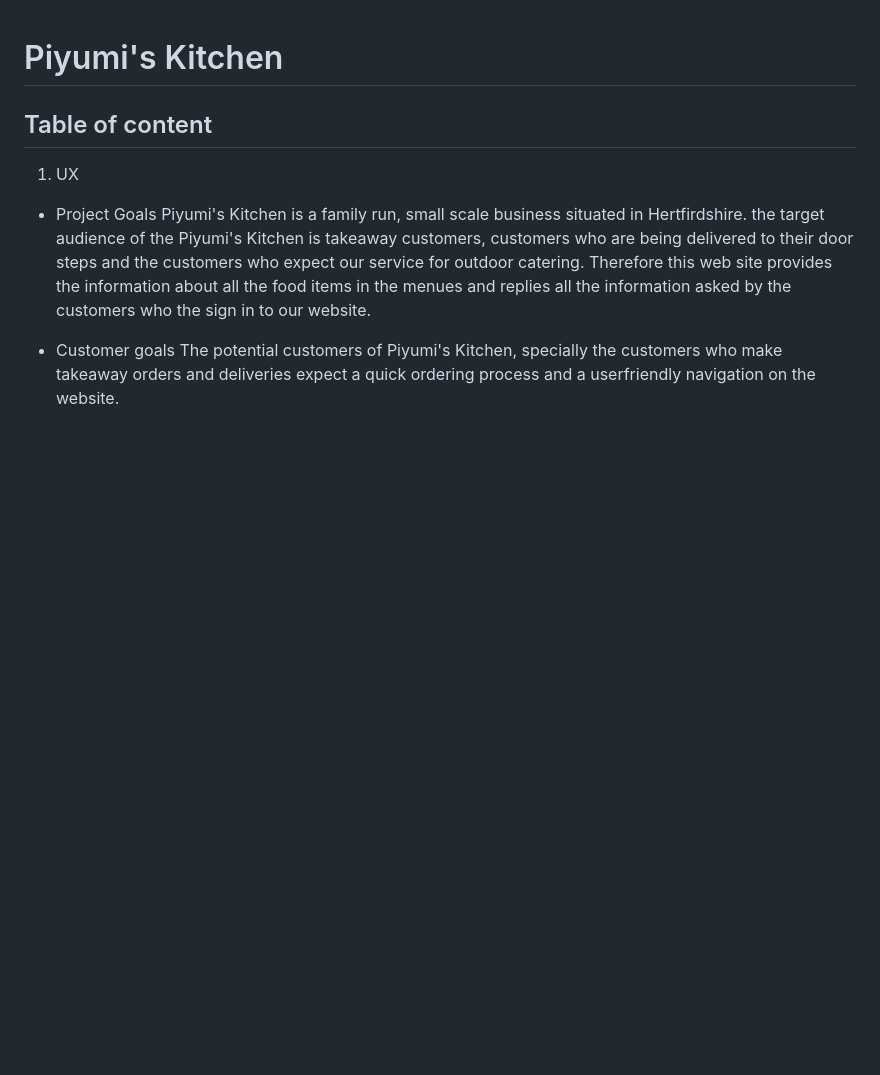
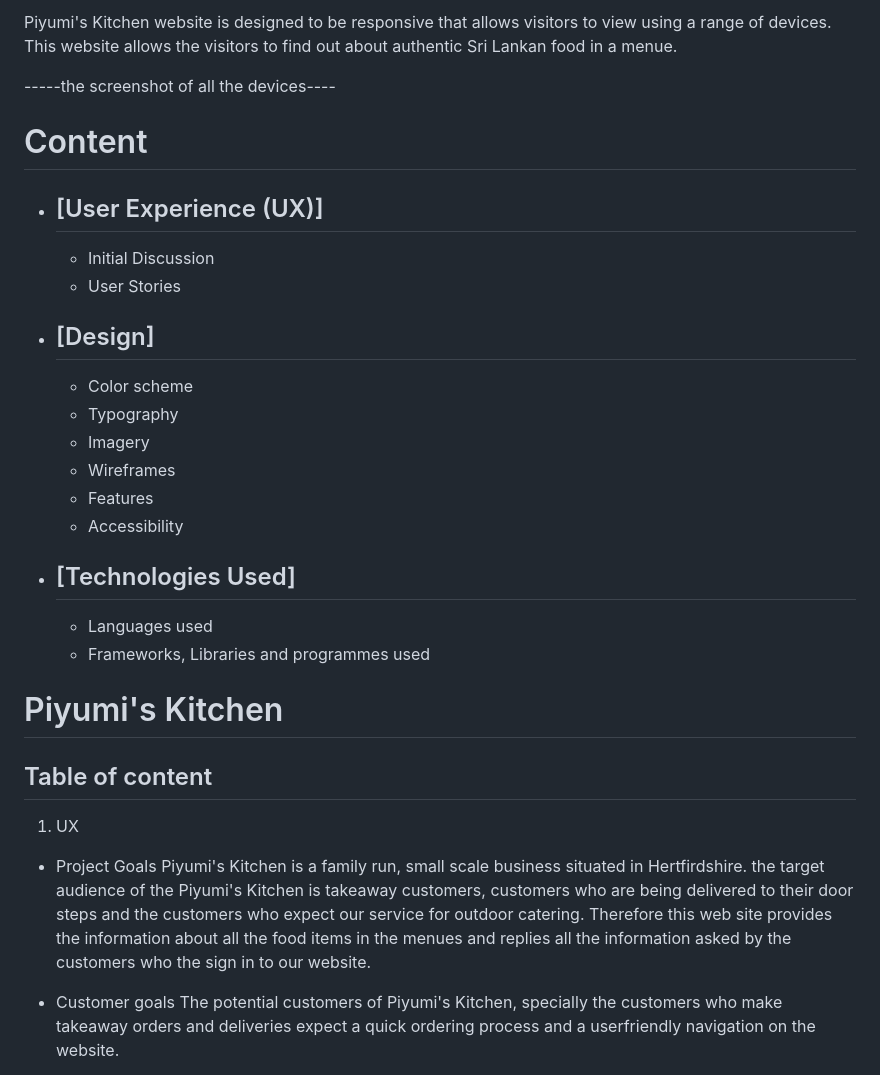
Before and after one commit to Piumi-Anuradha/project1, a Markdown page: README.md, the part around the change. Rendered like a GitHub page; blank space fills up the shorter version.

```diff
--- a/README.md
+++ b/README.md
@@ -1,3 +1,32 @@
+Piyumi's Kitchen website is designed to be responsive that allows visitors to view using a range of devices. This website allows the visitors to find out about authentic Sri Lankan food in a menue.
+
+
+-----the screenshot of all the devices----
+
+# Content
+- ## [User Experience (UX)]
+   - Initial Discussion
+   - User Stories
+
+- ## [Design]
+   - Color scheme
+   - Typography
+   - Imagery
+   - Wireframes
+   - Features
+   - Accessibility
+
+- ## [Technologies Used]
+   - Languages used
+   - Frameworks, Libraries and programmes used
+
+
+
+
+
+
+
+
 # Piyumi's Kitchen
 ## Table of content
 1. UX
```
